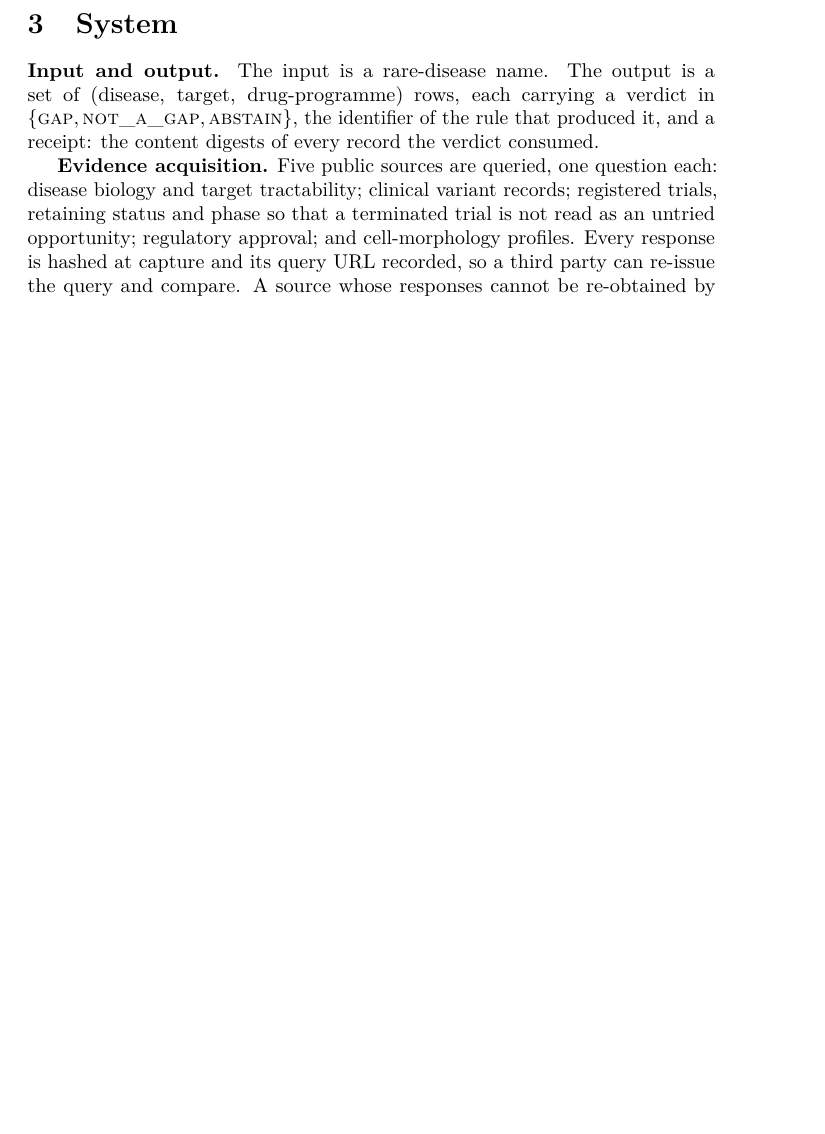
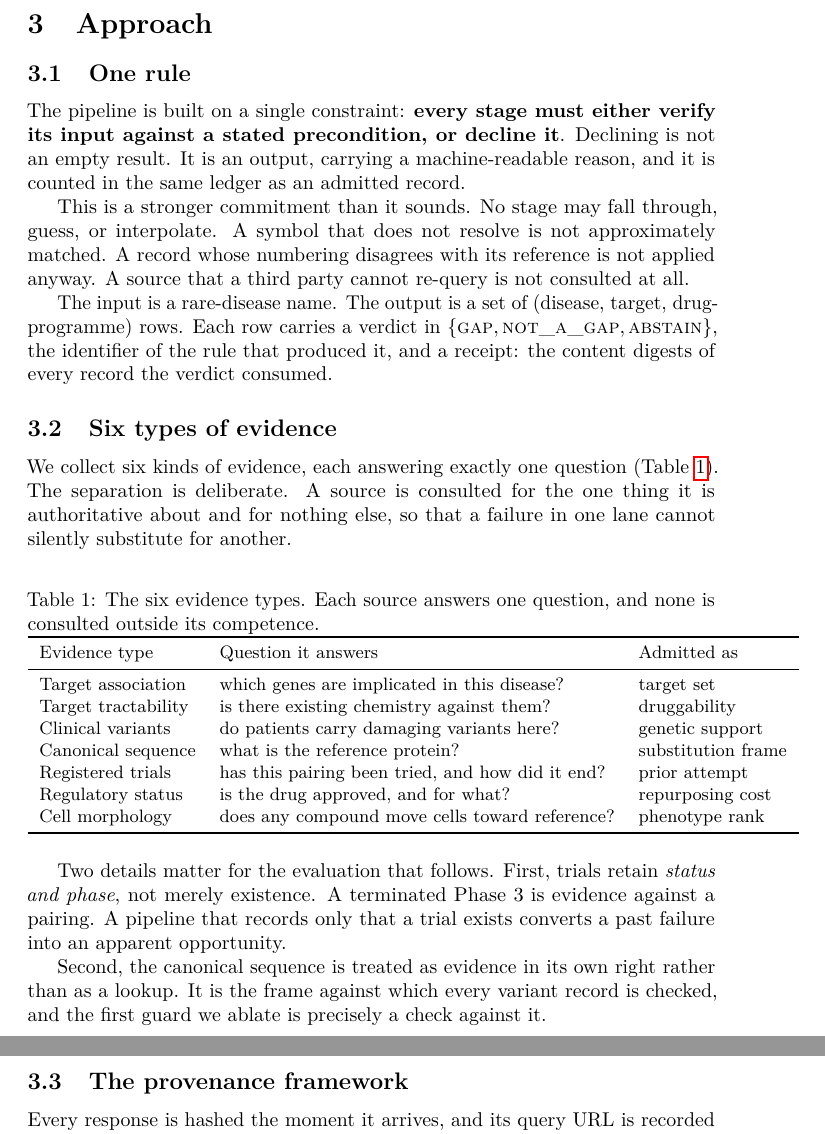
Before and after one commit to ElvisHan2022/protein-hinge, a LaTeX paper (paper/main.tex, which reads paper/sections/approach.tex): part of page 3 of 7 before the commit and two parts of pages 3 and 4 of 9 after it, the two joined at a grey line, cut at the place of the change, the shorter picture padded with empty space. Compiled offline with pdfLaTeX; a LaTeX package or settings file that is missing is left out.

Commit message:
Expand the approach section: the provenance framework and the six evidence types
The paper stated its results before explaining what makes them measurable.
Section 3 is now an Approach section in seven parts, moved into
paper/sections/approach.tex.

- One rule: verify or decline, with declining counted in the same ledger.
- Six evidence types, tabulated with the single question each answers, and
  why separation matters: a failure in one lane must not silently substitute
  for another. Notes that trials retain status and phase, so a terminated
  Phase 3 is not converted into an apparent opportunity, and that the
  canonical sequence is evidence rather than a lookup.
- The provenance framework: capture-time digests, the recomputed vs committed
  distinction and why it is rendered rather than hidden, one Merkle root, and
  admissibility as a consequence of re-queryability.
- Dispositions: a closed vocabulary with no unlabelled path, and each stage
  asserting records in = records out + records declined.
- The argument the paper was missing: provenance is a precondition for the
  ablation, not an adjunct. Reporting what an unguarded pipeline WOULD have
  emitted requires knowing every record it would have seen and the disposition
  each received. A pipeline that drops records on an unlabelled path has an
  unknown denominator, which is exactly the state ours was in until the
  reconciliation assertion caught it.

7 pages: 6 body plus references, against an 8-page body limit. No undefined
references, no overfull boxes, all three paper checks pass, custody chain
OVERALL PASS.

```diff
--- a/paper/main.tex
+++ b/paper/main.tex
@@ -121,19 +121,3 @@ inclusion proofs and makes any post-hoc edit detectable.
 probability of a record being dropped was a function of its own size, which
 correlated with its class.
 
-\section{System}
-
-\textbf{Input and output.} The input is a rare-disease name. The output is a
-set of (disease, target, drug-programme) rows, each carrying a verdict in
-$\{\textsc{gap}, \textsc{not\_a\_gap}, \textsc{abstain}\}$, the identifier of
-the rule that produced it, and a receipt: the content digests of every record
-the verdict consumed.
-
-\textbf{Evidence acquisition.} Five public sources are queried, one question
-each: disease biology and target tractability; clinical variant records;
-registered trials, retaining status and phase so that a terminated trial is
-not read as an untried opportunity; regulatory approval; and cell-morphology
-profiles. Every response is hashed at capture and its query URL recorded, so a
-third party can re-issue the query and compare. A source whose responses
-cannot be re-obtained by a third party is inadmissible; one candidate source
-is excluded on exactly this ground and is reported as excluded rather than
--- /dev/null
+++ b/paper/sections/approach.tex
@@ -0,0 +1,60 @@
+\section{Approach}
+
+\subsection{One rule}
+
+The pipeline is built on a single constraint: \textbf{every stage must either
+verify its input against a stated precondition, or decline it}. Declining is
+not an empty result. It is an output, carrying a machine-readable reason, and
+it is counted in the same ledger as an admitted record.
+
+This is a stronger commitment than it sounds. No stage may fall through,
+guess, or interpolate. A symbol that does not resolve is not approximately
+matched. A record whose numbering disagrees with its reference is not applied
+anyway. A source that a third party cannot re-query is not consulted at all.
+
+The input is a rare-disease name. The output is a set of (disease, target,
+drug-programme) rows. Each row carries a verdict in $\{\textsc{gap},
+\textsc{not\_a\_gap}, \textsc{abstain}\}$, the identifier of the rule that
+produced it, and a receipt: the content digests of every record the verdict
+consumed.
+
+\subsection{Six types of evidence}
+
+We collect six kinds of evidence, each answering exactly one question
+(Table~\ref{tab:evidence}). The separation is deliberate. A source is
+consulted for the one thing it is authoritative about and for nothing else, so
+that a failure in one lane cannot silently substitute for another.
+
+\begin{table}[h]
+\centering
+\small
+\caption{The six evidence types. Each source answers one question, and none is
+consulted outside its competence.}
+\label{tab:evidence}
+\begin{tabular}{lll}
+\toprule
+Evidence type & Question it answers & Admitted as \\
+\midrule
+Target association  & which genes are implicated in this disease?       & target set \\
+Target tractability & is there existing chemistry against them?         & druggability \\
+Clinical variants   & do patients carry damaging variants here?         & genetic support \\
+Canonical sequence  & what is the reference protein?                    & substitution frame \\
+Registered trials   & has this pairing been tried, and how did it end?  & prior attempt \\
+Regulatory status   & is the drug approved, and for what?               & repurposing cost \\
+Cell morphology     & does any compound move cells toward reference?    & phenotype rank \\
+\bottomrule
+\end{tabular}
+\end{table}
+
+Two details matter for the evaluation that follows. First, trials retain
+\emph{status and phase}, not merely existence. A terminated Phase~3 is evidence
+against a pairing. A pipeline that records only that a trial exists converts a
+past failure into an apparent opportunity.
+
+Second, the canonical sequence is treated as evidence in its own right rather
+than as a lookup. It is the frame against which every variant record is
+checked, and the first guard we ablate is precisely a check against it.
+
+\subsection{The provenance framework}
+
+Every response is hashed the moment it arrives, and its query URL is recorded
```
Also changed, not shown: paper/main.pdf, paper/main.tex (35 more changed lines), paper/sections/approach.tex (88 more changed lines).
